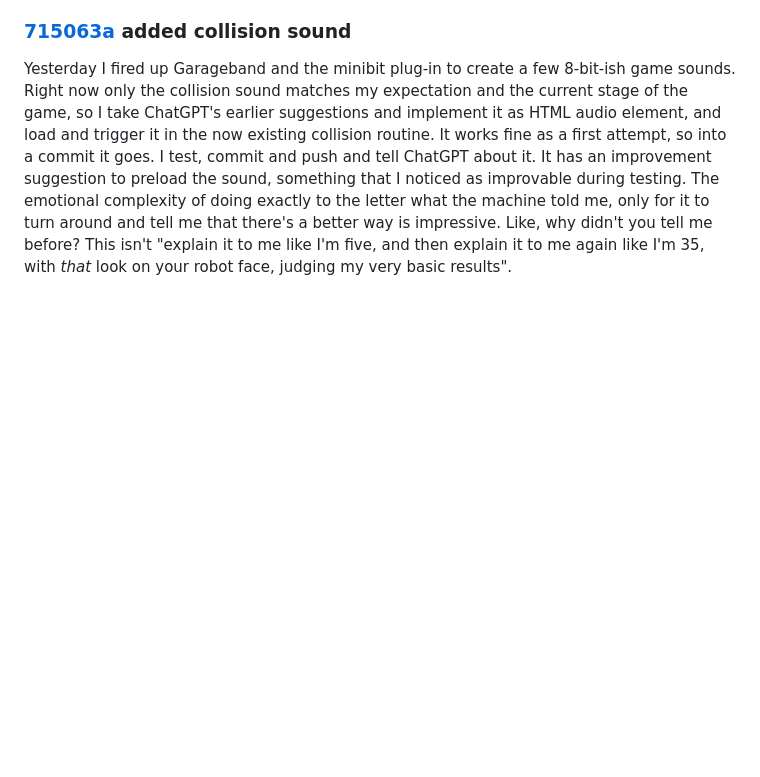
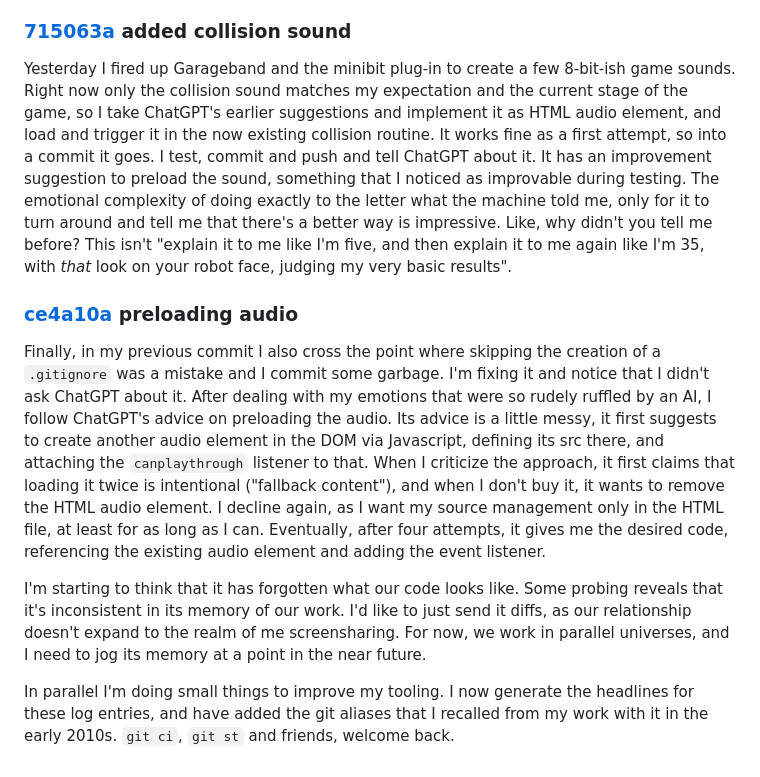
Before and after one commit to mwillerich/browsersnake, a Markdown page: README.md, the part around the change. Drawn GitHub-style; blank space fills up the shorter version.

Commit message:
Update README.md
on preloading audio

```diff
--- a/README.md
+++ b/README.md
@@ -41,3 +41,11 @@ As ChatGPT kept referencing a `checkCollision()` method that didn't exist, I tho
 ### [715063a](https://github.com/mwillerich/browsersnake/commit/715063a451b559ba275cc3493dfa5e1a48d83254) added collision sound
 
 Yesterday I fired up Garageband and the minibit plug-in to create a few 8-bit-ish game sounds. Right now only the collision sound matches my expectation and the current stage of the game, so I take ChatGPT's earlier suggestions and implement it as HTML audio element, and load and trigger it in the now existing collision routine. It works fine as a first attempt, so into a commit it goes. I test, commit and push and tell ChatGPT about it. It has an improvement suggestion to preload the sound, something that I noticed as improvable during testing. The emotional complexity of doing exactly to the letter what the machine told me, only for it to turn around and tell me that there's a better way is impressive. Like, why didn't you tell me before? This isn't "explain it to me like I'm five, and then explain it to me again like I'm 35, with _that_ look on your robot face, judging my very basic results".
+
+### [ce4a10a](https://github.com/mwillerich/browsersnake/commit/ce4a10a) preloading audio
+
+Finally, in my previous commit I also cross the point where skipping the creation of a `.gitignore` was a mistake and I commit some garbage. I'm fixing it and notice that I didn't ask ChatGPT about it. After dealing with my emotions that were so rudely ruffled by an AI, I follow ChatGPT's advice on preloading the audio. Its advice is a little messy, it first suggests to create another audio element in the DOM via Javascript, defining its src there, and attaching the `canplaythrough` listener to that. When I criticize the approach, it first claims that loading it twice is intentional ("fallback content"), and when I don't buy it, it wants to remove the HTML audio element. I decline again, as I want my source management only in the HTML file, at least for as long as I can. Eventually, after four attempts, it gives me the desired code, referencing the existing audio element and adding the event listener.
+
+I'm starting to think that it has forgotten what our code looks like. Some probing reveals that it's inconsistent in its memory of our work. I'd like to just send it diffs, as our relationship doesn't expand to the realm of me screensharing. For now, we work in parallel universes, and I need to jog its memory at a point in the near future.
+
+In parallel I'm doing small things to improve my tooling. I now generate the headlines for these log entries, and have added the git aliases that I recalled from my work with it in the early 2010s. `git ci`, `git st` and friends, welcome back.
```
